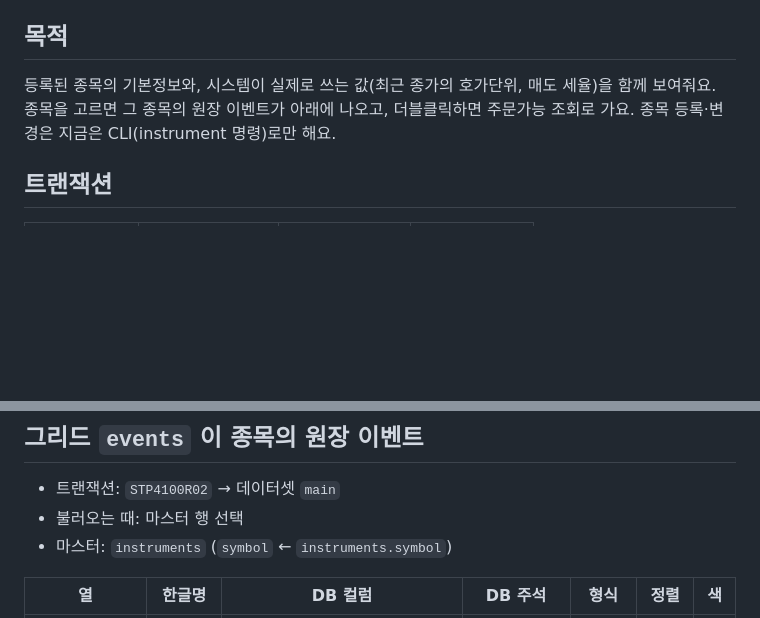
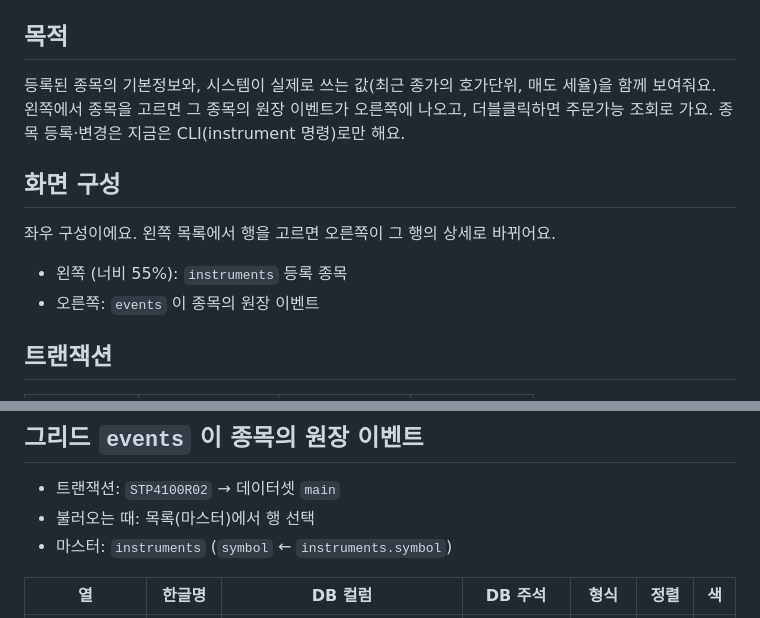
Before and after one commit to refeel2714/MiniSTP, a Markdown page: docs/screens/STP-4100.md, 2 parts joined by grey strips. Drawn GitHub-style; blank space fills up the shorter version.

```diff
--- a/docs/screens/STP-4100.md
+++ b/docs/screens/STP-4100.md
@@ -4,7 +4,14 @@
 
 ## 목적
 
-등록된 종목의 기본정보와, 시스템이 실제로 쓰는 값(최근 종가의 호가단위, 매도 세율)을 함께 보여줘요. 종목을 고르면 그 종목의 원장 이벤트가 아래에 나오고, 더블클릭하면 주문가능 조회로 가요. 종목 등록·변경은 지금은 CLI(instrument 명령)로만 해요.
+등록된 종목의 기본정보와, 시스템이 실제로 쓰는 값(최근 종가의 호가단위, 매도 세율)을 함께 보여줘요. 왼쪽에서 종목을 고르면 그 종목의 원장 이벤트가 오른쪽에 나오고, 더블클릭하면 주문가능 조회로 가요. 종목 등록·변경은 지금은 CLI(instrument 명령)로만 해요.
+
+## 화면 구성
+
+좌우 구성이에요. 왼쪽 목록에서 행을 고르면 오른쪽이 그 행의 상세로 바뀌어요.
+
+- 왼쪽 (너비 55%): `instruments` 등록 종목
+- 오른쪽: `events` 이 종목의 원장 이벤트
 
 ## 트랜잭션
 
@@ -36,7 +43,7 @@
 ## 그리드 `events` 이 종목의 원장 이벤트
 
 - 트랜잭션: `STP4100R02` → 데이터셋 `main`
-- 불러오는 때: 마스터 행 선택
+- 불러오는 때: 목록(마스터)에서 행 선택
 - 마스터: `instruments` (`symbol` ← `instruments.symbol`)
 
 | 열 | 한글명 | DB 컬럼 | DB 주석 | 형식 | 정렬 | 색 |
```
Also changed, not shown: README.md (+1 -0 lines), docs/screens/STP-3100.md (+13 -4 lines), docs/screens/stp-3100.png, 7 other files.
